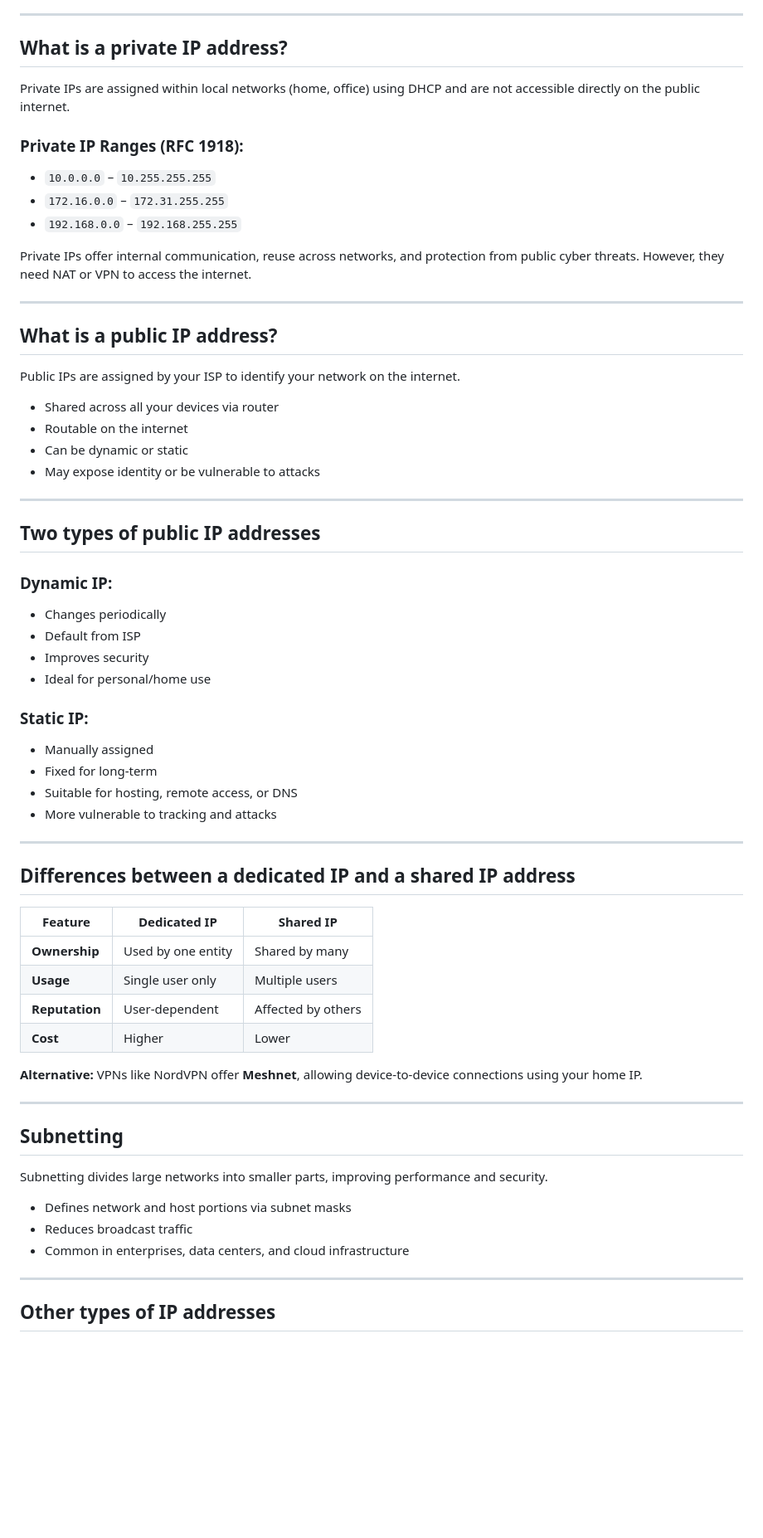
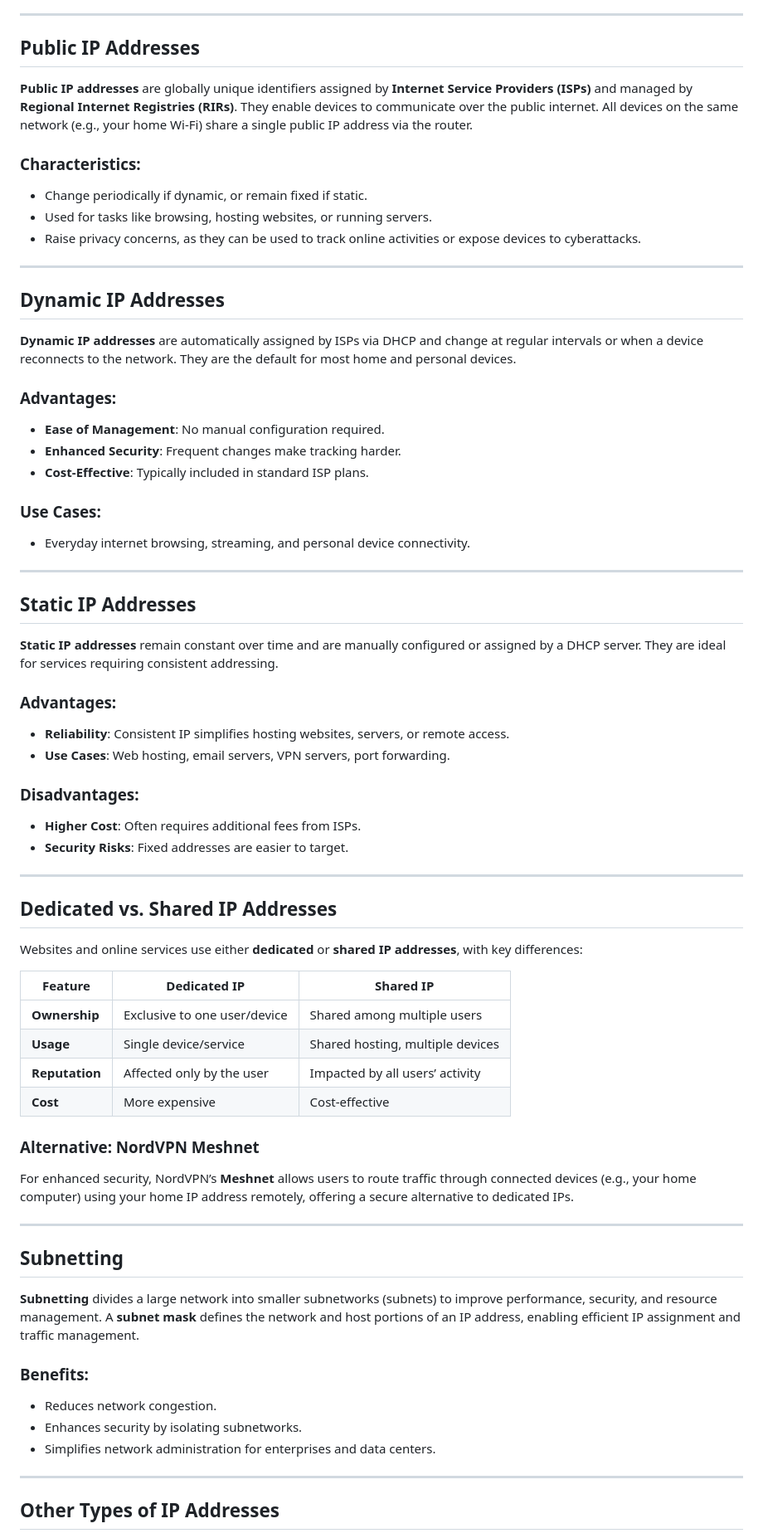
Before and after one commit to thisiscocaine/6c616e64696e6770616765, a Markdown page: blog.md, the part around the change printed below. Shown: that part at 83% size. Rendered like a GitHub page; blank space fills up the shorter version.

```diff
--- a/blog.md
+++ b/blog.md
@@ -58,68 +72,71 @@ IP addresses are categorized by:
 
 ---
 
-## What is a private IP address?
+## Public IP Addresses
 
-Private IPs are assigned within local networks (home, office) using DHCP and are not accessible directly on the public internet.
+**Public IP addresses** are globally unique identifiers assigned by **Internet Service Providers (ISPs)** and managed by **Regional Internet Registries (RIRs)**. They enable devices to communicate over the public internet. All devices on the same network (e.g., your home Wi-Fi) share a single public IP address via the router.
 
-### Private IP Ranges (RFC 1918):
-- `10.0.0.0` – `10.255.255.255`
-- `172.16.0.0` – `172.31.255.255`
-- `192.168.0.0` – `192.168.255.255`
-
-Private IPs offer internal communication, reuse across networks, and protection from public cyber threats. However, they need NAT or VPN to access the internet.
+### Characteristics:
+- Change periodically if dynamic, or remain fixed if static.
+- Used for tasks like browsing, hosting websites, or running servers.
+- Raise privacy concerns, as they can be used to track online activities or expose devices to cyberattacks.
 
 ---
 
-## What is a public IP address?
+## Dynamic IP Addresses
 
-Public IPs are assigned by your ISP to identify your network on the internet.
+**Dynamic IP addresses** are automatically assigned by ISPs via DHCP and change at regular intervals or when a device reconnects to the network. They are the default for most home and personal devices.
 
-- Shared across all your devices via router
-- Routable on the internet
-- Can be dynamic or static
-- May expose identity or be vulnerable to attacks
+### Advantages:
+- **Ease of Management**: No manual configuration required.
+- **Enhanced Security**: Frequent changes make tracking harder.
+- **Cost-Effective**: Typically included in standard ISP plans.
+
+### Use Cases:
+- Everyday internet browsing, streaming, and personal device connectivity.
 
 ---
 
-## Two types of public IP addresses
+## Static IP Addresses
 
-### Dynamic IP:
-- Changes periodically
-- Default from ISP
-- Improves security
-- Ideal for personal/home use
+**Static IP addresses** remain constant over time and are manually configured or assigned by a DHCP server. They are ideal for services requiring consistent addressing.
 
-### Static IP:
-- Manually assigned
-- Fixed for long-term
-- Suitable for hosting, remote access, or DNS
-- More vulnerable to tracking and attacks
+### Advantages:
+- **Reliability**: Consistent IP simplifies hosting websites, servers, or remote access.
+- **Use Cases**: Web hosting, email servers, VPN servers, port forwarding.
+
+### Disadvantages:
+- **Higher Cost**: Often requires additional fees from ISPs.
+- **Security Risks**: Fixed addresses are easier to target.
 
 ---
 
-## Differences between a dedicated IP and a shared IP address
+## Dedicated vs. Shared IP Addresses
 
-| Feature       | Dedicated IP        | Shared IP         |
-|---------------|---------------------|-------------------|
-| **Ownership** | Used by one entity  | Shared by many    |
-| **Usage**     | Single user only    | Multiple users    |
-| **Reputation**| User-dependent      | Affected by others|
-| **Cost**      | Higher              | Lower             |
+Websites and online services use either **dedicated** or **shared IP addresses**, with key differences:
 
-**Alternative:** VPNs like NordVPN offer **Meshnet**, allowing device-to-device connections using your home IP.
+| Feature          | Dedicated IP                     | Shared IP                       |
+|------------------|----------------------------------|---------------------------------|
+| **Ownership**    | Exclusive to one user/device     | Shared among multiple users     |
+| **Usage**        | Single device/service            | Shared hosting, multiple devices|
+| **Reputation**   | Affected only by the user        | Impacted by all users’ activity |
+| **Cost**         | More expensive                   | Cost-effective                  |
+
+### Alternative: NordVPN Meshnet
+For enhanced security, NordVPN’s **Meshnet** allows users to route traffic through connected devices (e.g., your home computer) using your home IP address remotely, offering a secure alternative to dedicated IPs.
 
 ---
 
 ## Subnetting
 
-Subnetting divides large networks into smaller parts, improving performance and security.
+**Subnetting** divides a large network into smaller subnetworks (subnets) to improve performance, security, and resource management. A **subnet mask** defines the network and host portions of an IP address, enabling efficient IP assignment and traffic management.
 
-- Defines network and host portions via subnet masks
-- Reduces broadcast traffic
-- Common in enterprises, data centers, and cloud infrastructure
+### Benefits:
+- Reduces network congestion.
+- Enhances security by isolating subnetworks.
+- Simplifies network administration for enterprises and data centers.
 
 ---
 
-## Other types of IP addresses
+## Other Types of IP Addresses
 
```
Also changed, not shown: other parts of blog.md (+67 -49 lines).
